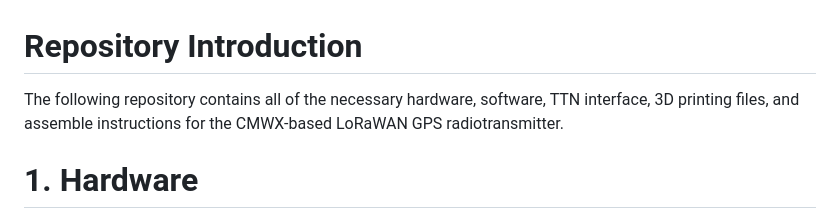
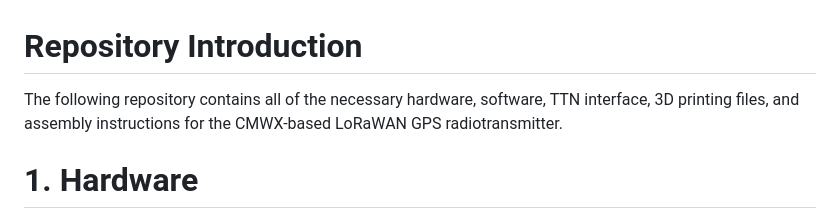
Before and after one commit to trollock/solar-lorawan, a Markdown page: README.md, the part around the change. Rendered like a GitHub page.

```diff
--- a/README.md
+++ b/README.md
@@ -1,6 +1,6 @@
 # Repository Introduction
 
-The following repository contains all of the necessary hardware, software, TTN interface, 3D printing files, and assemble instructions for the CMWX-based LoRaWAN GPS radiotransmitter.
+The following repository contains all of the necessary hardware, software, TTN interface, 3D printing files, and assembly instructions for the CMWX-based LoRaWAN GPS radiotransmitter.
 
 # 1. Hardware
 
```
